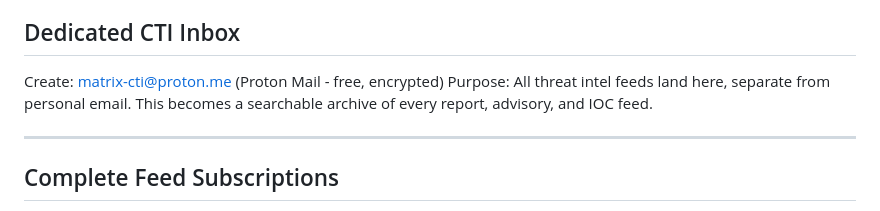
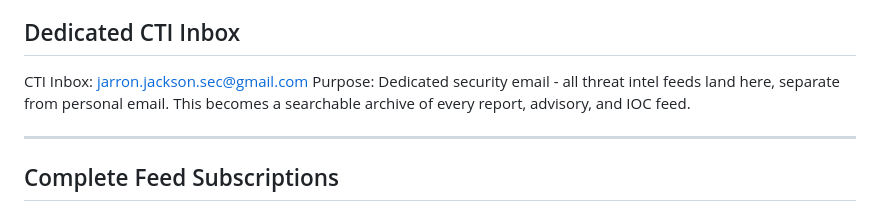
Before and after one commit to jjackson0724/homelab, a Markdown page: CTI_COLLECTION.md, the part around the change. Drawn GitHub-style.

Commit message:
Update CTI inbox address in CTI_COLLECTION.md

```diff
--- a/CTI_COLLECTION.md
+++ b/CTI_COLLECTION.md
@@ -5,8 +5,8 @@ Structured intelligence collection feeding the CTI-to-Purple loop.
 
 ## Dedicated CTI Inbox
 
-Create: matrix-cti@proton.me (Proton Mail - free, encrypted)
-Purpose: All threat intel feeds land here, separate from personal email.
+CTI Inbox: jarron.jackson.sec@gmail.com
+Purpose: Dedicated security email - all threat intel feeds land here, separate from personal email.
 This becomes a searchable archive of every report, advisory, and IOC feed.
 
 ---
```
